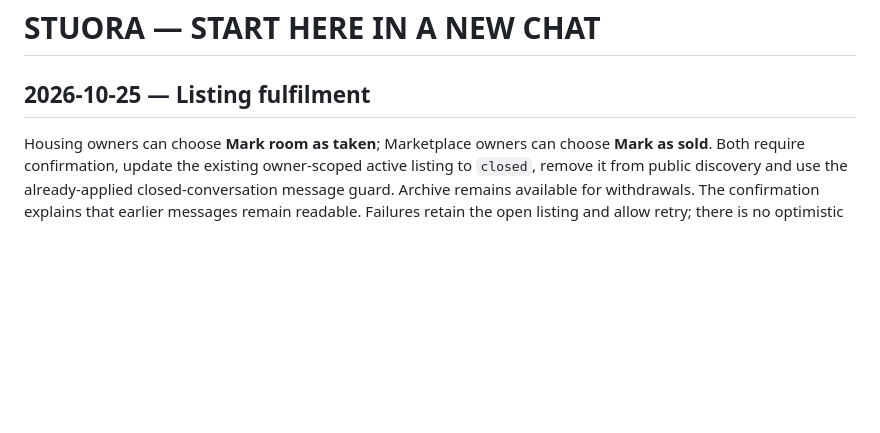
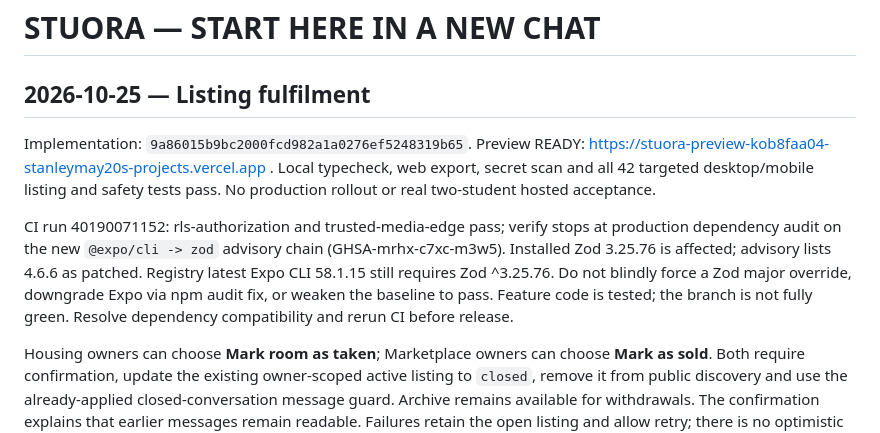
Before and after one commit to stanleymay20/Stuora-, a Markdown page: docs/STUORA_NEXT_CHAT_START_HERE.md, the part around the change. GitHub-like rendering; blank space fills up the shorter version.

Commit message:
Record fulfilment validation and upstream dependency release blocker

```diff
--- a/docs/STUORA_NEXT_CHAT_START_HERE.md
+++ b/docs/STUORA_NEXT_CHAT_START_HERE.md
@@ -1,6 +1,10 @@
 # STUORA — START HERE IN A NEW CHAT
 
 ## 2026-10-25 — Listing fulfilment
+
+Implementation: `9a86015b9bc2000fcd982a1a0276ef5248319b65`. Preview READY: https://stuora-preview-kob8faa04-stanleymay20s-projects.vercel.app . Local typecheck, web export, secret scan and all 42 targeted desktop/mobile listing and safety tests pass. No production rollout or real two-student hosted acceptance.
+
+CI run 40190071152: rls-authorization and trusted-media-edge pass; verify stops at production dependency audit on the new `@expo/cli -> zod` advisory chain (GHSA-mrhx-c7xc-m3w5). Installed Zod 3.25.76 is affected; advisory lists 4.6.6 as patched. Registry latest Expo CLI 58.1.15 still requires Zod ^3.25.76. Do not blindly force a Zod major override, downgrade Expo via npm audit fix, or weaken the baseline to pass. Feature code is tested; the branch is not fully green. Resolve dependency compatibility and rerun CI before release.
 
 Housing owners can choose **Mark room as taken**; Marketplace owners can choose **Mark as sold**. Both require confirmation, update the existing owner-scoped active listing to `closed`, remove it from public discovery and use the already-applied closed-conversation message guard. Archive remains available for withdrawals. The confirmation explains that earlier messages remain readable. Failures retain the open listing and allow retry; there is no optimistic completion announcement. Closed listings retain the generic `closed` status; a separate sold/taken reason is not stored. No automatic fulfilment detection, new schema, media activation or production changes.
 
```
